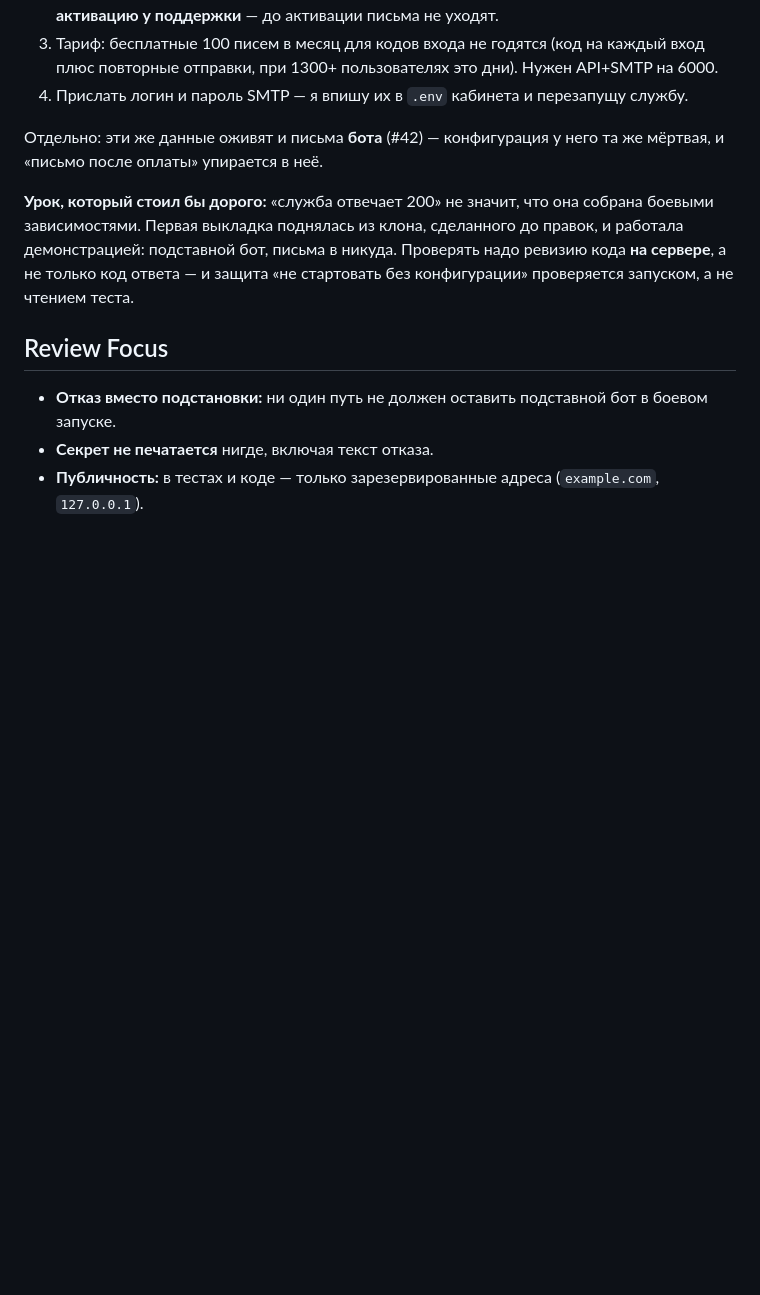
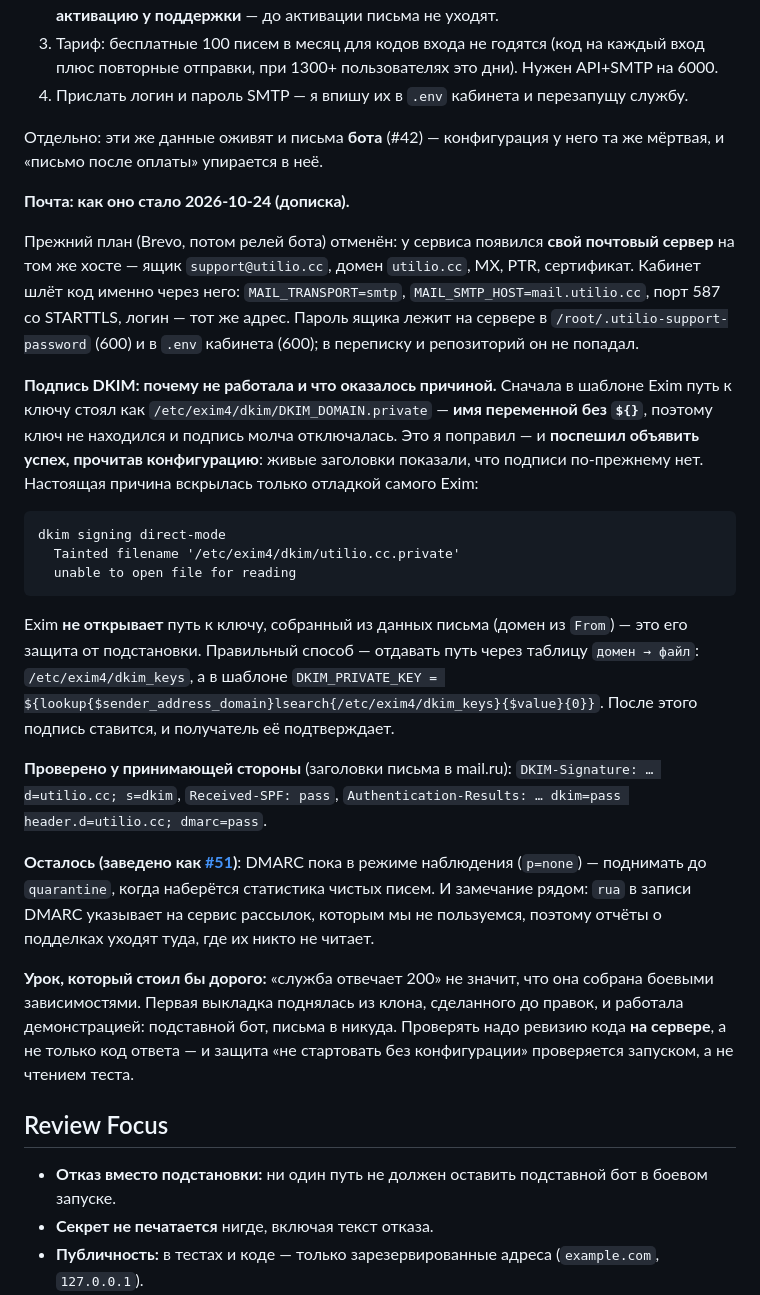
Before and after one commit to impossi8le/vpn-cabinet, a Markdown page: docs/plans/2026-10-23-entrypoint-real-deps.md, the part around the change. GitHub-like rendering; blank space fills up the shorter version.

Commit message:
План: почта переехала на свой сервер, DKIM починен по-настоящему
Дописка в план выкладки: прежний план (Brevo, релей бота) отменён — у сервиса свой
почтовый сервер и ящик support@utilio.cc. Причина неработающей подписи оказалась
в защите Exim от подстановки (путь к ключу собирался из данных письма), а не в
выражении; теперь ключ берётся из таблицы. Проверено у получателя: dkim=pass,
spf=pass, dmarc=pass. Отложенный DMARC — #51.

Co-Authored-By: Claude Haiku 3.5 <noreply@anthropic.com>

````diff
--- a/docs/plans/2026-10-23-entrypoint-real-deps.md
+++ b/docs/plans/2026-10-23-entrypoint-real-deps.md
@@ -198,6 +198,43 @@ STARTTLS — поэтому берём 587.
 Отдельно: эти же данные оживят и письма **бота** (#42) — конфигурация у него та же
 мёртвая, и «письмо после оплаты» упирается в неё.
 
+**Почта: как оно стало 2026-10-24 (дописка).**
+
+Прежний план (Brevo, потом релей бота) отменён: у сервиса появился **свой почтовый
+сервер** на том же хосте — ящик `support@utilio.cc`, домен `utilio.cc`, MX, PTR,
+сертификат. Кабинет шлёт код именно через него: `MAIL_TRANSPORT=smtp`,
+`MAIL_SMTP_HOST=mail.utilio.cc`, порт 587 со STARTTLS, логин — тот же адрес.
+Пароль ящика лежит на сервере в `/root/.utilio-support-password` (600) и в `.env`
+кабинета (600); в переписку и репозиторий он не попадал.
+
+**Подпись DKIM: почему не работала и что оказалось причиной.** Сначала в шаблоне
+Exim путь к ключу стоял как `/etc/exim4/dkim/DKIM_DOMAIN.private` — **имя переменной
+без `${}`**, поэтому ключ не находился и подпись молча отключалась. Это я поправил —
+и **поспешил объявить успех, прочитав конфигурацию**: живые заголовки показали, что
+подписи по-прежнему нет. Настоящая причина вскрылась только отладкой самого Exim:
+
+```
+dkim signing direct-mode
+  Tainted filename '/etc/exim4/dkim/utilio.cc.private'
+  unable to open file for reading
+```
+
+Exim **не открывает** путь к ключу, собранный из данных письма (домен из `From`) —
+это его защита от подстановки. Правильный способ — отдавать путь через таблицу
+`домен → файл`: `/etc/exim4/dkim_keys`, а в шаблоне
+`DKIM_PRIVATE_KEY = ${lookup{$sender_address_domain}lsearch{/etc/exim4/dkim_keys}{$value}{0}}`.
+После этого подпись ставится, и получатель её подтверждает.
+
+**Проверено у принимающей стороны** (заголовки письма в mail.ru):
+`DKIM-Signature: … d=utilio.cc; s=dkim`, `Received-SPF: pass`,
+`Authentication-Results: … dkim=pass header.d=utilio.cc; dmarc=pass`.
+
+**Осталось (заведено как [#51](https://github.com/impossi8le/vpn-cabinet/issues/51))**:
+DMARC пока в режиме наблюдения (`p=none`) — поднимать до `quarantine`, когда
+наберётся статистика чистых писем. И замечание рядом: `rua` в записи DMARC указывает
+на сервис рассылок, которым мы не пользуемся, поэтому отчёты о подделках уходят туда,
+где их никто не читает.
+
 **Урок, который стоил бы дорого:** «служба отвечает 200» не значит, что она
 собрана боевыми зависимостями. Первая выкладка поднялась из клона, сделанного до
 правок, и работала демонстрацией: подставной бот, письма в никуда. Проверять надо
````
